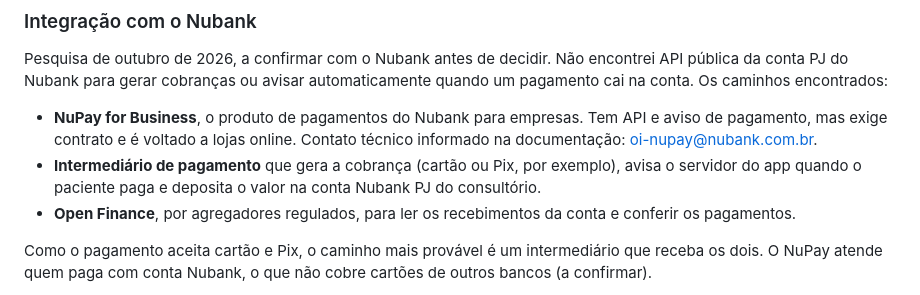
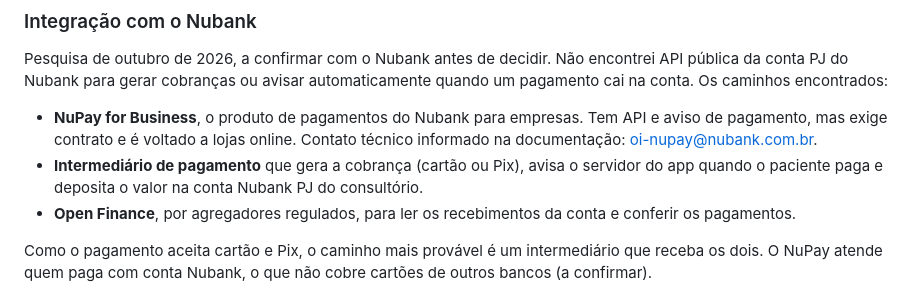
Before and after one commit to aldonetorv-creator/ipsiquiatra-aplicativo, a Markdown page: docs/fases.md, the part around the change. GitHub-like rendering.

Commit message:
docs: ajuste de texto no intermediário de pagamento
Co-Authored-By: Claude Opus 5.5 <noreply@anthropic.com>
Claude-Session: https://claude.ai/code/session_0149wQbRv2wacfywCnRgQnY5

```diff
--- a/docs/fases.md
+++ b/docs/fases.md
@@ -65,9 +65,9 @@ automaticamente quando um pagamento cai na conta. Os caminhos encontrados:
 - **NuPay for Business**, o produto de pagamentos do Nubank para empresas. Tem
   API e aviso de pagamento, mas exige contrato e é voltado a lojas online.
   Contato técnico informado na documentação: oi-nupay@nubank.com.br.
-- **Intermediário de pagamento** que gera a cobrança (cartão ou Pix, por
-  exemplo), avisa o servidor do app quando o paciente paga e deposita o valor
-  na conta Nubank PJ do consultório.
+- **Intermediário de pagamento** que gera a cobrança (cartão ou Pix), avisa
+  o servidor do app quando o paciente paga e deposita o valor na conta Nubank
+  PJ do consultório.
 - **Open Finance**, por agregadores regulados, para ler os recebimentos da
   conta e conferir os pagamentos.
 
```
